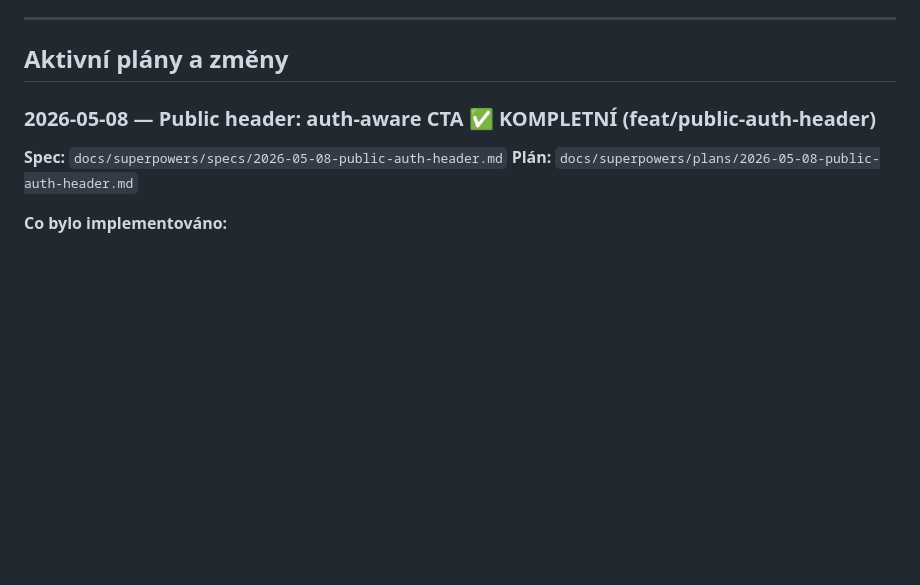
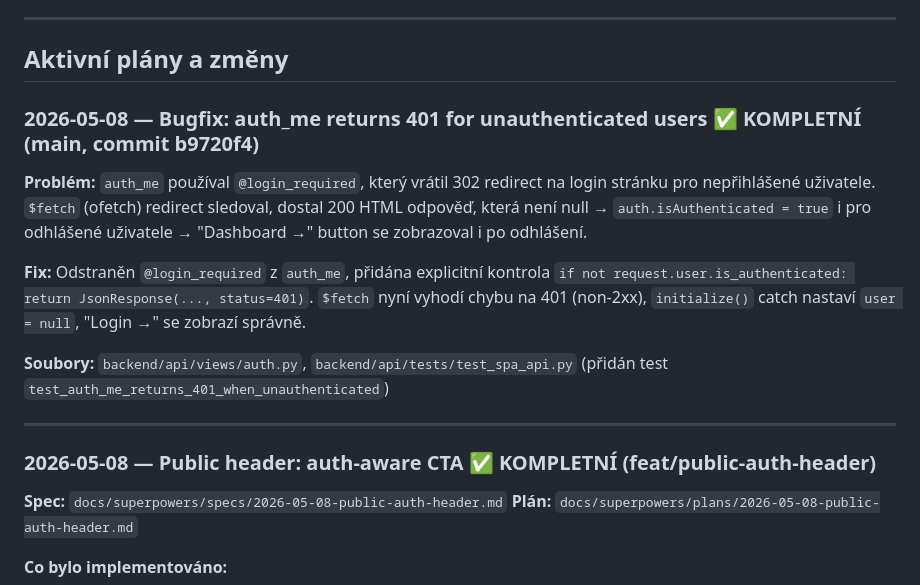
Before and after one commit to gyarab/enduroBuddy, a Markdown page: CLAUDE.md, the part around the change. GitHub-like rendering; blank space fills up the shorter version.

Commit message:
docs: document auth_me 401 bugfix in CLAUDE.md

```diff
--- a/CLAUDE.md
+++ b/CLAUDE.md
@@ -219,6 +219,16 @@ Spec: `docs/superpowers/specs/2026-04-18-nuxt-migration-design.md`
 ---
 
 ## Aktivní plány a změny
+
+### 2026-05-08 — Bugfix: auth_me returns 401 for unauthenticated users ✅ KOMPLETNÍ (main, commit b9720f4)
+
+**Problém:** `auth_me` používal `@login_required`, který vrátil 302 redirect na login stránku pro nepřihlášené uživatele. `$fetch` (ofetch) redirect sledoval, dostal 200 HTML odpověď, která není null → `auth.isAuthenticated = true` i pro odhlášené uživatele → "Dashboard →" button se zobrazoval i po odhlášení.
+
+**Fix:** Odstraněn `@login_required` z `auth_me`, přidána explicitní kontrola `if not request.user.is_authenticated: return JsonResponse(..., status=401)`. `$fetch` nyní vyhodí chybu na 401 (non-2xx), `initialize()` catch nastaví `user = null`, "Login →" se zobrazí správně.
+
+**Soubory:** `backend/api/views/auth.py`, `backend/api/tests/test_spa_api.py` (přidán test `test_auth_me_returns_401_when_unauthenticated`)
+
+---
 
 ### 2026-05-08 — Public header: auth-aware CTA ✅ KOMPLETNÍ (feat/public-auth-header)
 
```
